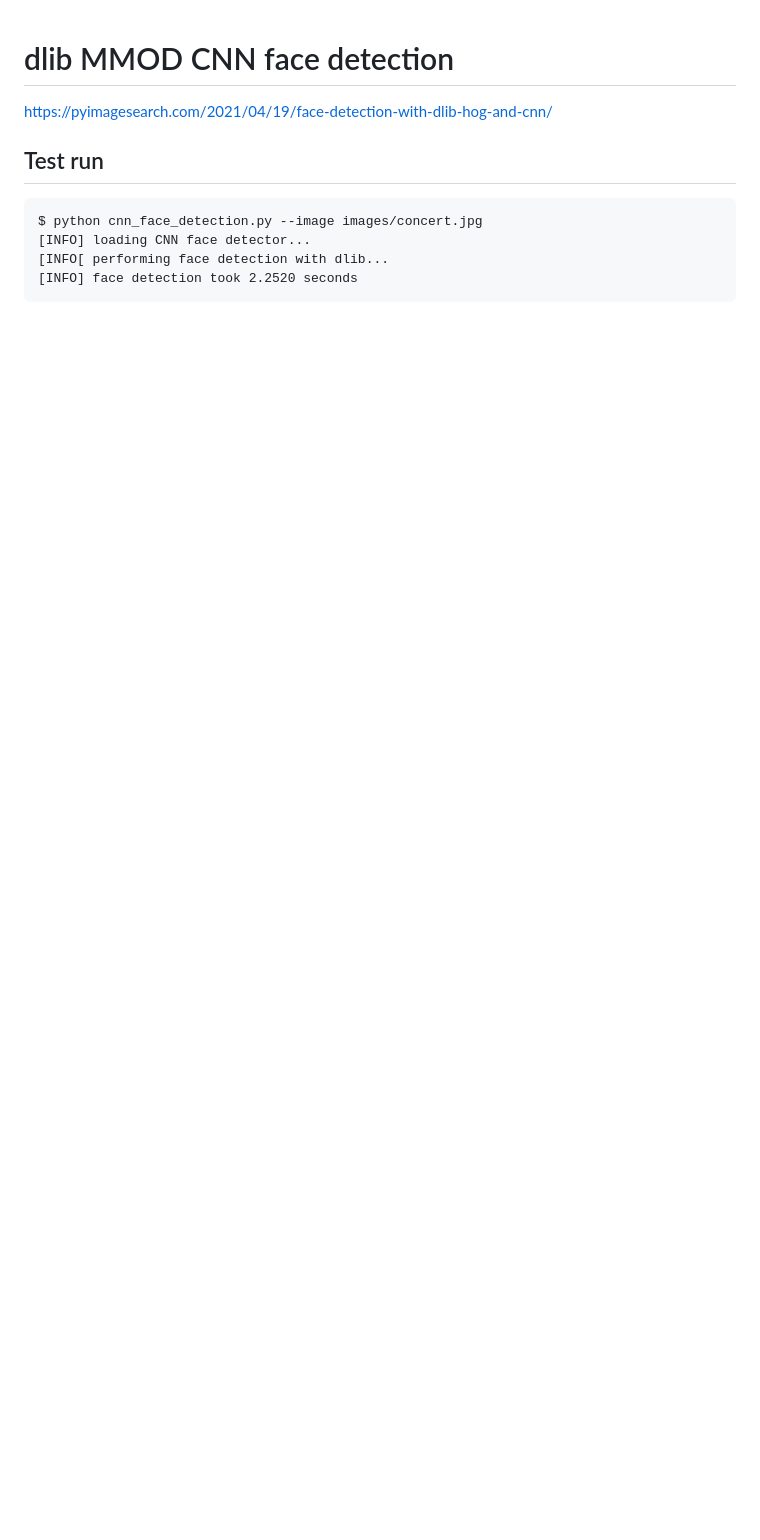
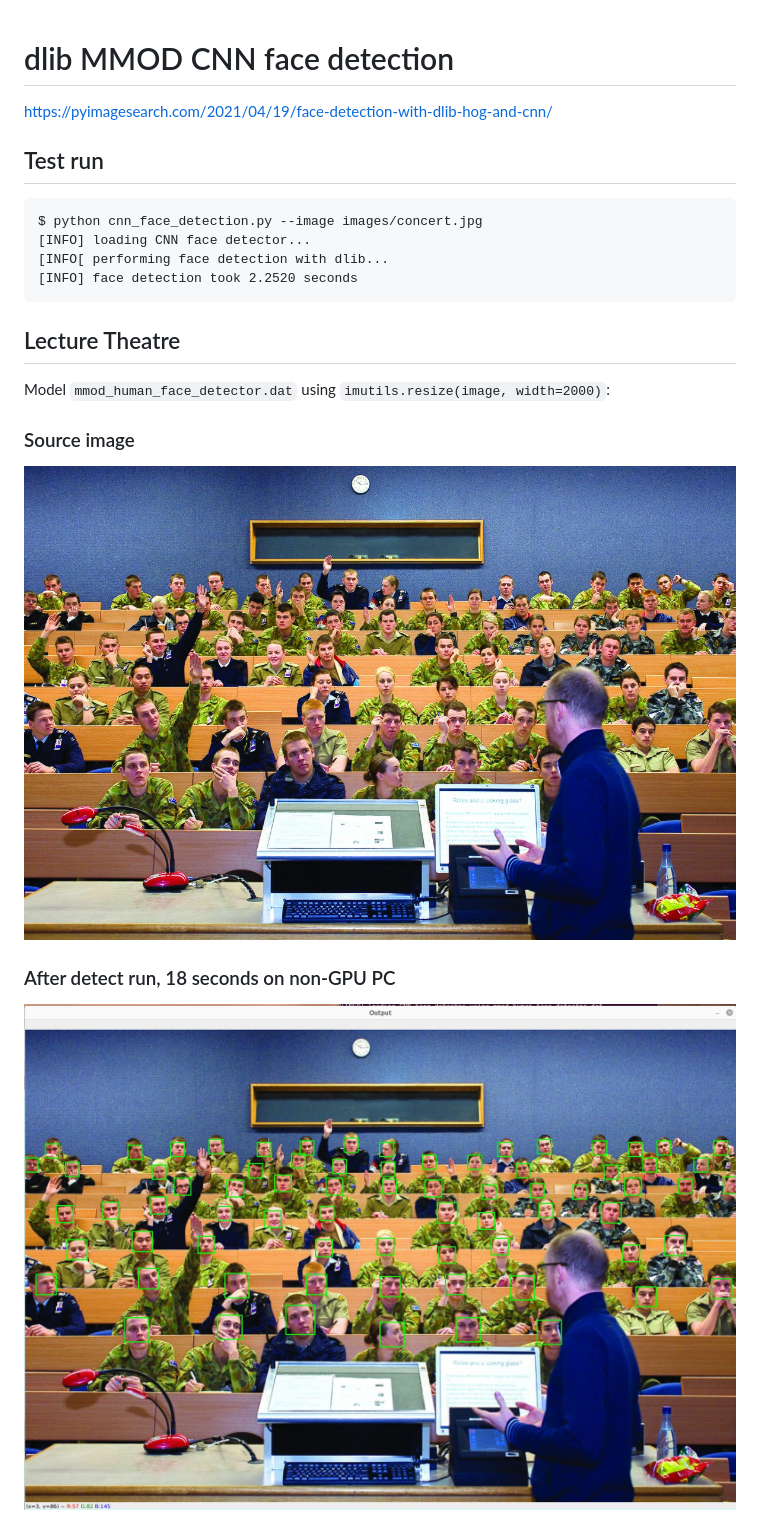
Before and after one commit to AdaptiveCity/room_count, a Markdown page: dlib_mmod_cnn/README.md, the part around the change. GitHub-like rendering; pictures changed too: images/ADFA_Lecture_Theatres_detect.jpg (added); blank space fills up the shorter version.

Commit message:
Added test lecture theater results, mmod_human_face_detector.dat

````diff
--- a/dlib_mmod_cnn/README.md
+++ b/dlib_mmod_cnn/README.md
@@ -9,3 +9,14 @@ $ python cnn_face_detection.py --image images/concert.jpg
 [INFO[ performing face detection with dlib...
 [INFO] face detection took 2.2520 seconds
 ```
+
+## Lecture Theatre
+
+Model `mmod_human_face_detector.dat` using `imutils.resize(image, width=2000)`:
+
+### Source image
+![pre detect](../images/ADFA_Lecture_Theatres.jpg)
+
+### After detect run, 18 seconds on non-GPU PC
+
+![post detect](../images/ADFA_Lecture_Theatres_detect.jpg)
````
Also changed, not shown: images/input_collage-1.jpg (added), 2 other files.
